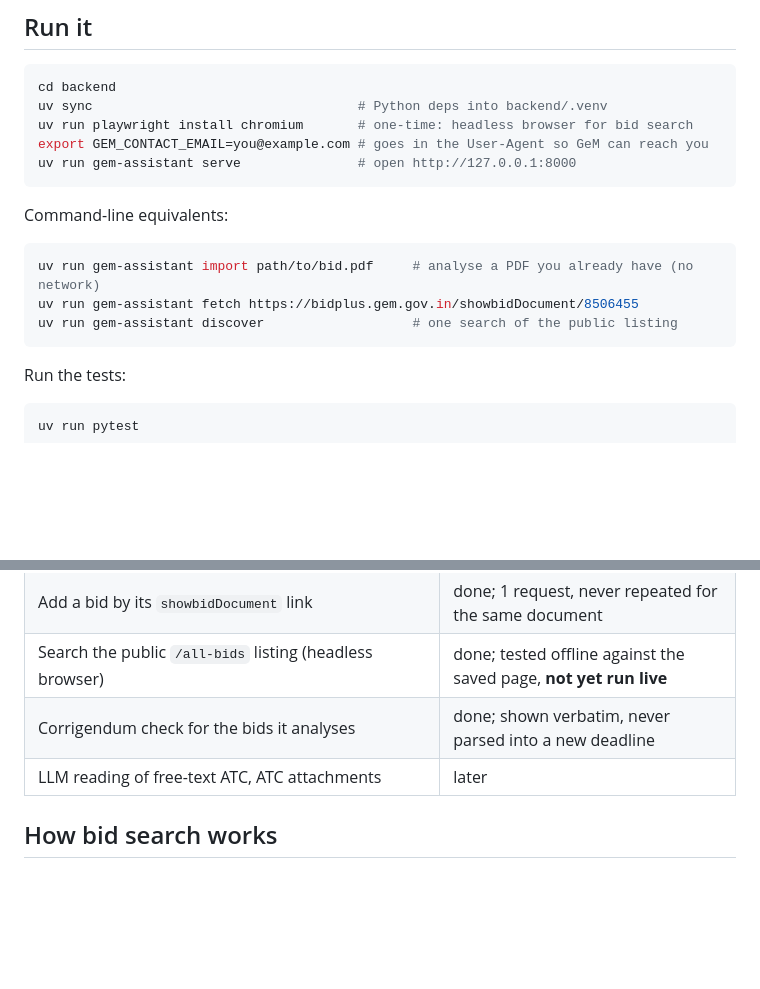
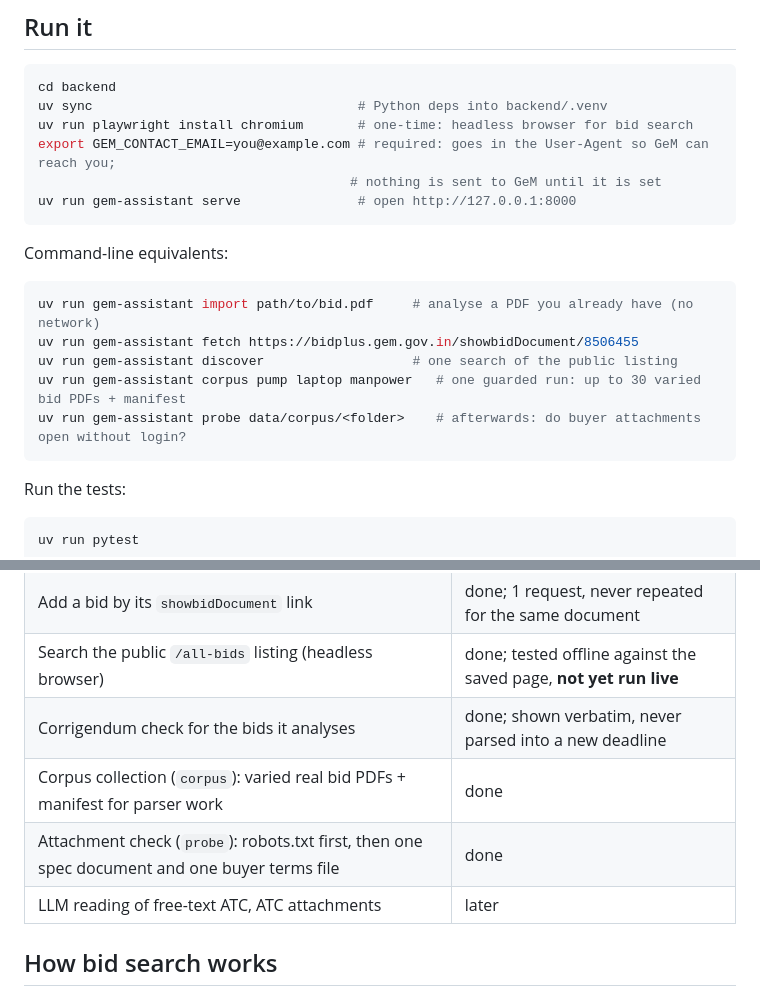
Before and after one commit to Qwerty-2308/GeM, a Markdown page: README.md, 2 parts joined by grey strips. Rendered like a GitHub page; blank space fills up the shorter version.

````diff
--- a/README.md
+++ b/README.md
@@ -10,7 +10,8 @@ rationale lives in `../docs/00-RESEARCH-AND-ARCHITECTURE.md`.
 cd backend
 uv sync                                  # Python deps into backend/.venv
 uv run playwright install chromium       # one-time: headless browser for bid search
-export GEM_CONTACT_EMAIL=you@example.com # goes in the User-Agent so GeM can reach you
+export GEM_CONTACT_EMAIL=you@example.com # required: goes in the User-Agent so GeM can reach you;
+                                        # nothing is sent to GeM until it is set
 uv run gem-assistant serve               # open http://127.0.0.1:8000
 ```
 
@@ -20,6 +21,8 @@ Command-line equivalents:
 uv run gem-assistant import path/to/bid.pdf     # analyse a PDF you already have (no network)
 uv run gem-assistant fetch https://bidplus.gem.gov.in/showbidDocument/8506455
 uv run gem-assistant discover                   # one search of the public listing
+uv run gem-assistant corpus pump laptop manpower   # one guarded run: up to 30 varied bid PDFs + manifest
+uv run gem-assistant probe data/corpus/<folder>    # afterwards: do buyer attachments open without login?
 ```
 
 Run the tests:
@@ -53,6 +56,8 @@ needs reinstalling.
 | Add a bid by its `showbidDocument` link | done; 1 request, never repeated for the same document |
 | Search the public `/all-bids` listing (headless browser) | done; tested offline against the saved page, **not yet run live** |
 | Corrigendum check for the bids it analyses | done; shown verbatim, never parsed into a new deadline |
+| Corpus collection (`corpus`): varied real bid PDFs + manifest for parser work | done |
+| Attachment check (`probe`): robots.txt first, then one spec document and one buyer terms file | done |
 | LLM reading of free-text ATC, ATC attachments | later |
 
 ## How bid search works
````
Also changed, not shown: other parts of README.md (+31 -2 lines).
